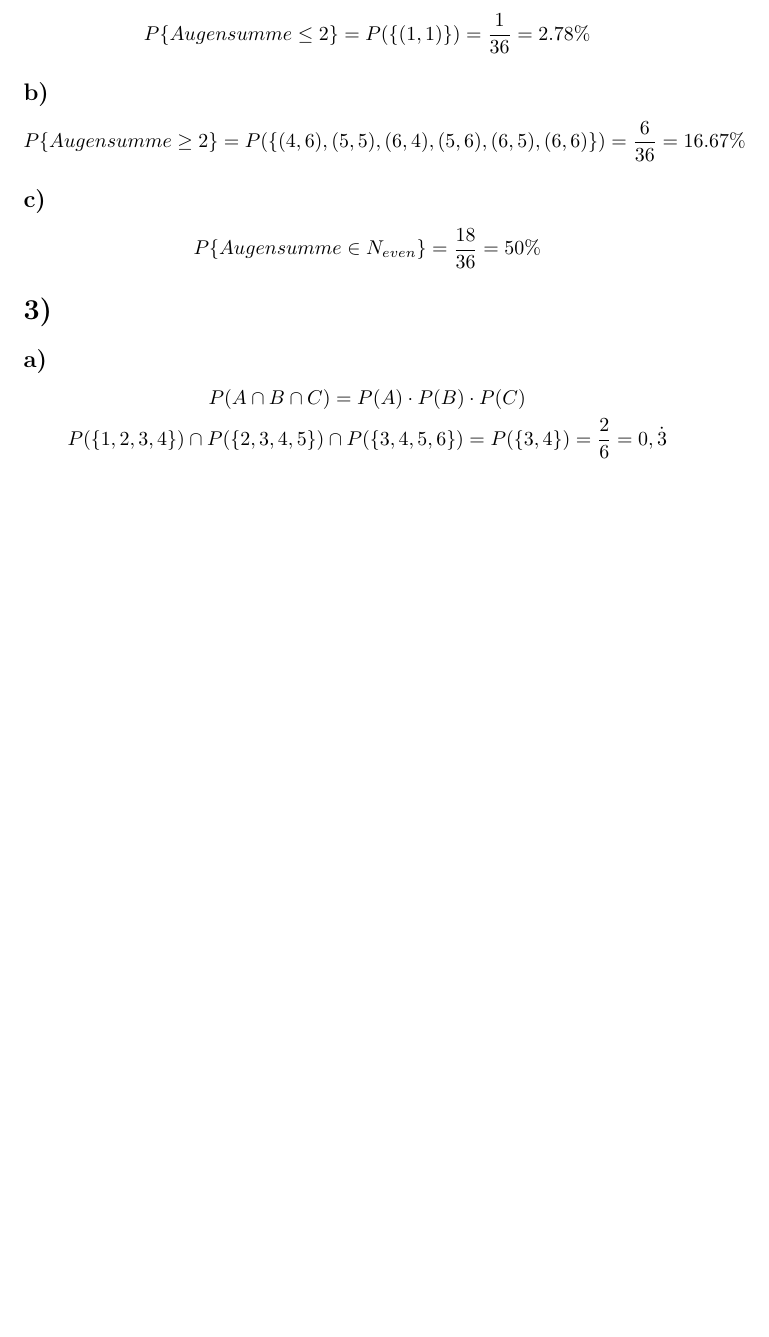
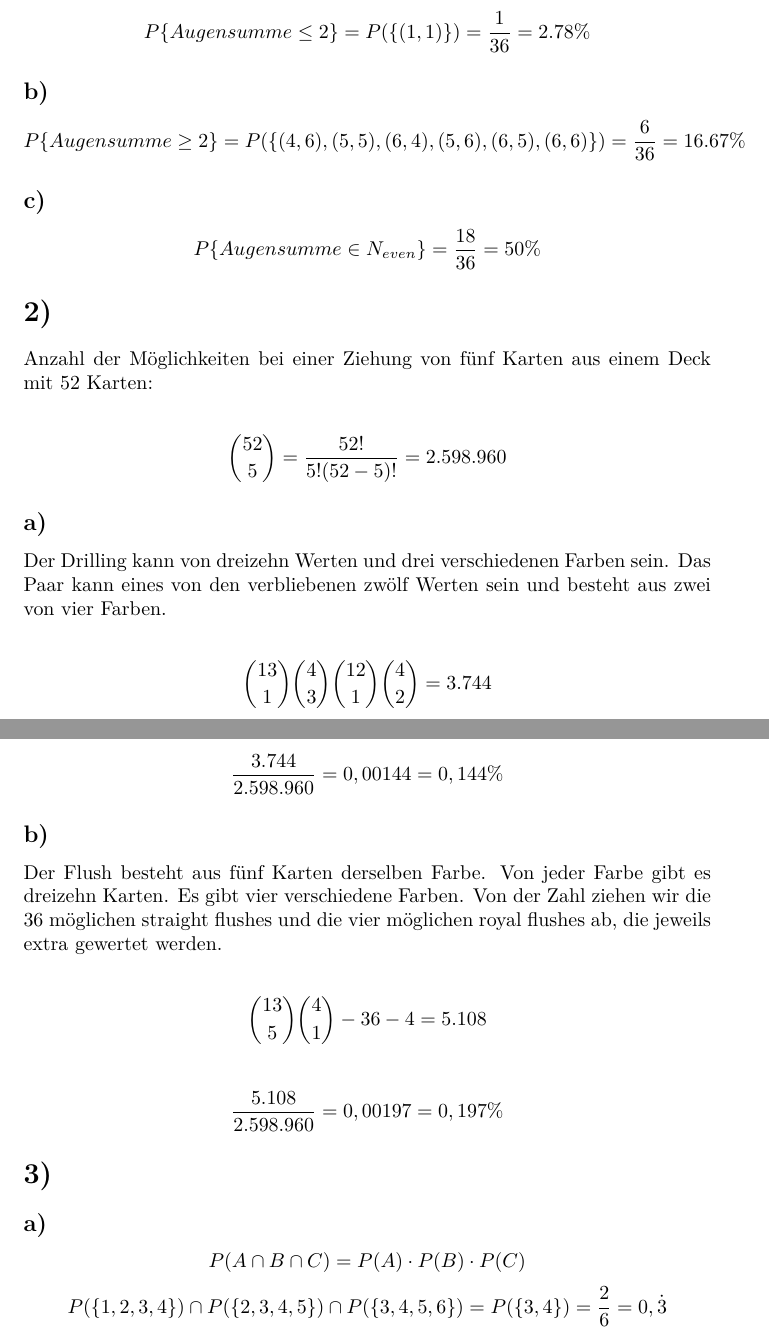
Before and after one commit to doetlingerlukas/crypto, a LaTeX document (Sheet1.tex): part of the page before the commit and two parts of pages 1 and 2 of 2 after it, the two joined at a grey line, cut so that both start at the same text, the shorter picture padded with empty space. Compiled offline with XeLaTeX.

Commit message:
Add sheet 1 exercise 2.

```diff
--- a/Sheet1.tex
+++ b/Sheet1.tex
@@ -28,6 +28,36 @@
   \subsection*{c)}
     \[ P \{ Augensumme \in N_{even} \} = \frac{18}{36} = 50\% \]
 
+\section*{2)}
+  Anzahl der Möglichkeiten bei einer Ziehung von fünf Karten aus einem Deck mit 52 Karten:
+
+  \begin{align*}
+    \binom{52}{5} = \frac{52!}{5!(52-5)!} = 2.598.960
+  \end{align*}
+
+  \subsection*{a)}
+  Der Drilling kann von dreizehn Werten und drei verschiedenen Farben sein. Das Paar kann eines von den verbliebenen zwölf Werten sein und besteht aus zwei von vier Farben.
+
+  \begin{align*}
+    \binom{13}{1}\binom{4}{3}\binom{12}{1}\binom{4}{2} = 3.744
+  \end{align*}
+
+  \begin{align*}
+    \frac{3.744}{2.598.960} = 0,00144 = 0,144\%
+  \end{align*}
+
+
+  \subsection*{b)}
+  Der Flush besteht aus fünf Karten derselben Farbe. Von jeder Farbe gibt es dreizehn Karten. Es gibt vier verschiedene Farben. Von der Zahl ziehen wir die 36 möglichen straight flushes und die vier möglichen royal flushes ab, die jeweils extra gewertet werden.
+
+  \begin{align*}
+    \binom{13}{5}\binom{4}{1} - 36 - 4 = 5.108
+  \end{align*}
+
+  \begin{align*}
+    \frac{5.108}{2.598.960} = 0,00197 = 0,197\%
+  \end{align*}
+
 \section*{3)}
 
   \subsection*{a)}
```
